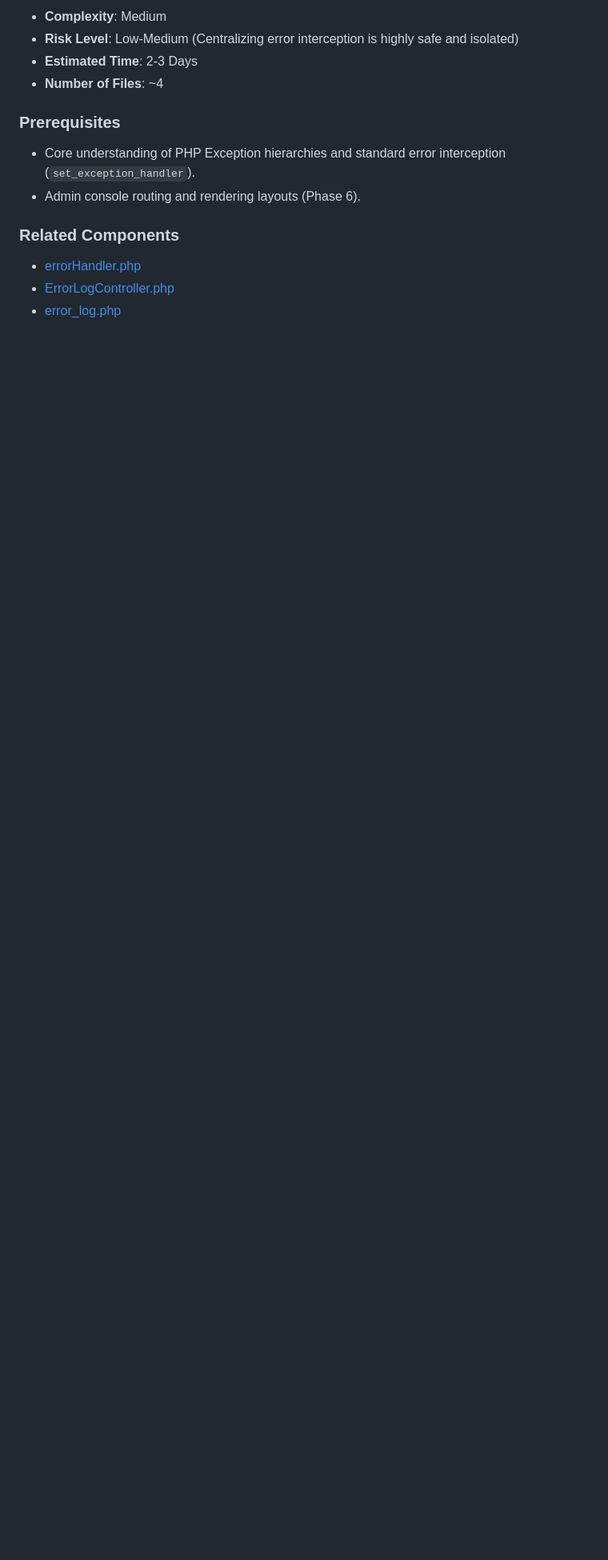
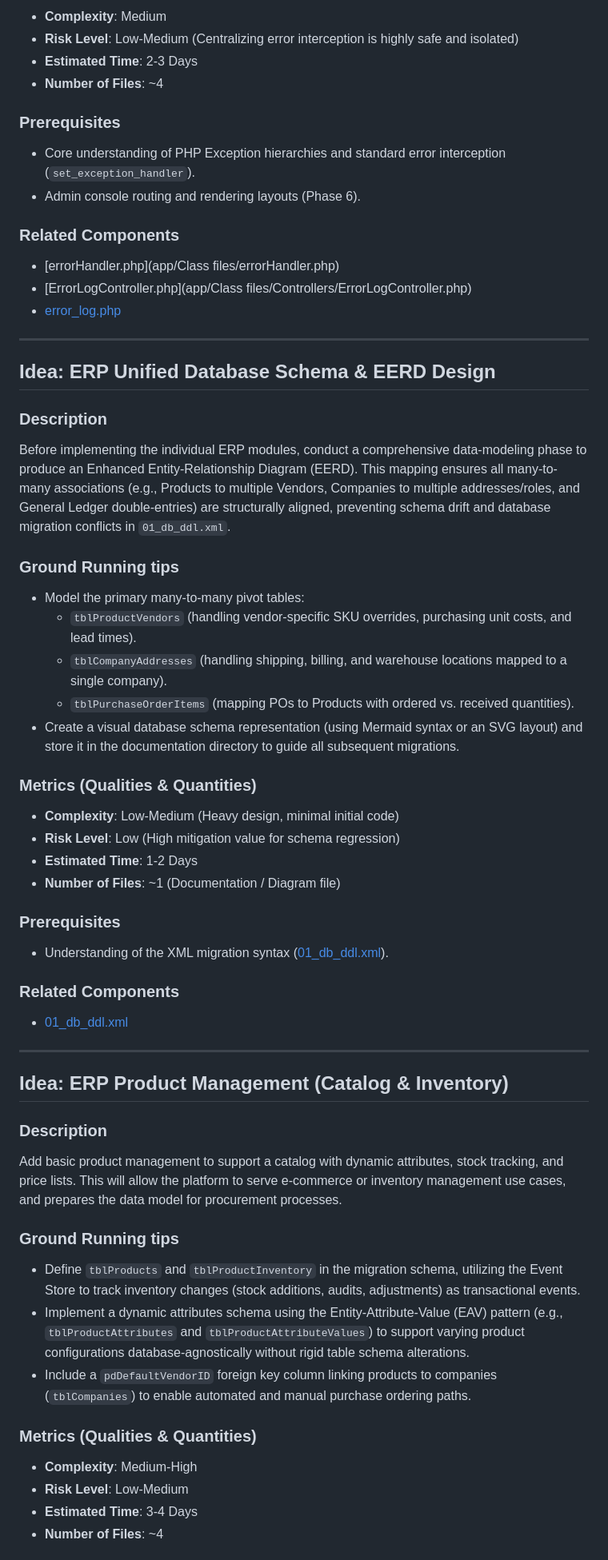
Before and after one commit to p-madin/Docker-LEMP, a Markdown page: sandbox.md, the part around one of its changes. Shown at 80% size. GitHub-like rendering; blank space fills up the shorter version.

Commit message:
Prepare roadmap 4

```diff
--- a/sandbox.md
+++ b/sandbox.md
@@ -351,6 +208,49 @@ Currently, the system lacks a centralized uncaught exception handler (`set_excep
 - Admin console routing and rendering layouts (Phase 6).
 
 ### Related Components
-- [errorHandler.php](app/Class%20files/errorHandler.php)
-- [ErrorLogController.php](app/Class%20files/Controllers/ErrorLogController.php)
+- [errorHandler.php](app/Class files/errorHandler.php)
+- [ErrorLogController.php](app/Class files/Controllers/ErrorLogController.php)
 - [error_log.php](app/views/management/error_log.php)
+
+---
+
+## Idea: ERP Unified Database Schema & EERD Design
+### Description
+Before implementing the individual ERP modules, conduct a comprehensive data-modeling phase to produce an Enhanced Entity-Relationship Diagram (EERD). This mapping ensures all many-to-many associations (e.g., Products to multiple Vendors, Companies to multiple addresses/roles, and General Ledger double-entries) are structurally aligned, preventing schema drift and database migration conflicts in `01_db_ddl.xml`.
+
+### Ground Running tips
+- Model the primary many-to-many pivot tables:
+  - `tblProductVendors` (handling vendor-specific SKU overrides, purchasing unit costs, and lead times).
+  - `tblCompanyAddresses` (handling shipping, billing, and warehouse locations mapped to a single company).
+  - `tblPurchaseOrderItems` (mapping POs to Products with ordered vs. received quantities).
+- Create a visual database schema representation (using Mermaid syntax or an SVG layout) and store it in the documentation directory to guide all subsequent migrations.
+
+### Metrics (Qualities & Quantities)
+- **Complexity**: Low-Medium (Heavy design, minimal initial code)
+- **Risk Level**: Low (High mitigation value for schema regression)
+- **Estimated Time**: 1-2 Days
+- **Number of Files**: ~1 (Documentation / Diagram file)
+
+### Prerequisites
+- Understanding of the XML migration syntax ([01_db_ddl.xml](conf/common/01_db_ddl.xml)).
+
+### Related Components
+- [01_db_ddl.xml](conf/common/01_db_ddl.xml)
+
+---
+
+## Idea: ERP Product Management (Catalog & Inventory)
+### Description
+Add basic product management to support a catalog with dynamic attributes, stock tracking, and price lists. This will allow the platform to serve e-commerce or inventory management use cases, and prepares the data model for procurement processes.
+
+### Ground Running tips
+- Define `tblProducts` and `tblProductInventory` in the migration schema, utilizing the Event Store to track inventory changes (stock additions, audits, adjustments) as transactional events.
+- Implement a dynamic attributes schema using the Entity-Attribute-Value (EAV) pattern (e.g., `tblProductAttributes` and `tblProductAttributeValues`) to support varying product configurations database-agnostically without rigid table schema alterations.
+- Include a `pdDefaultVendorID` foreign key column linking products to companies (`tblCompanies`) to enable automated and manual purchase ordering paths.
+
+### Metrics (Qualities & Quantities)
+- **Complexity**: Medium-High
+- **Risk Level**: Low-Medium
+- **Estimated Time**: 3-4 Days
+- **Number of Files**: ~4
+
```
Also changed, not shown: other parts of sandbox.md (+87 -143 lines), roadmap.md (added, +127 -0 lines).
